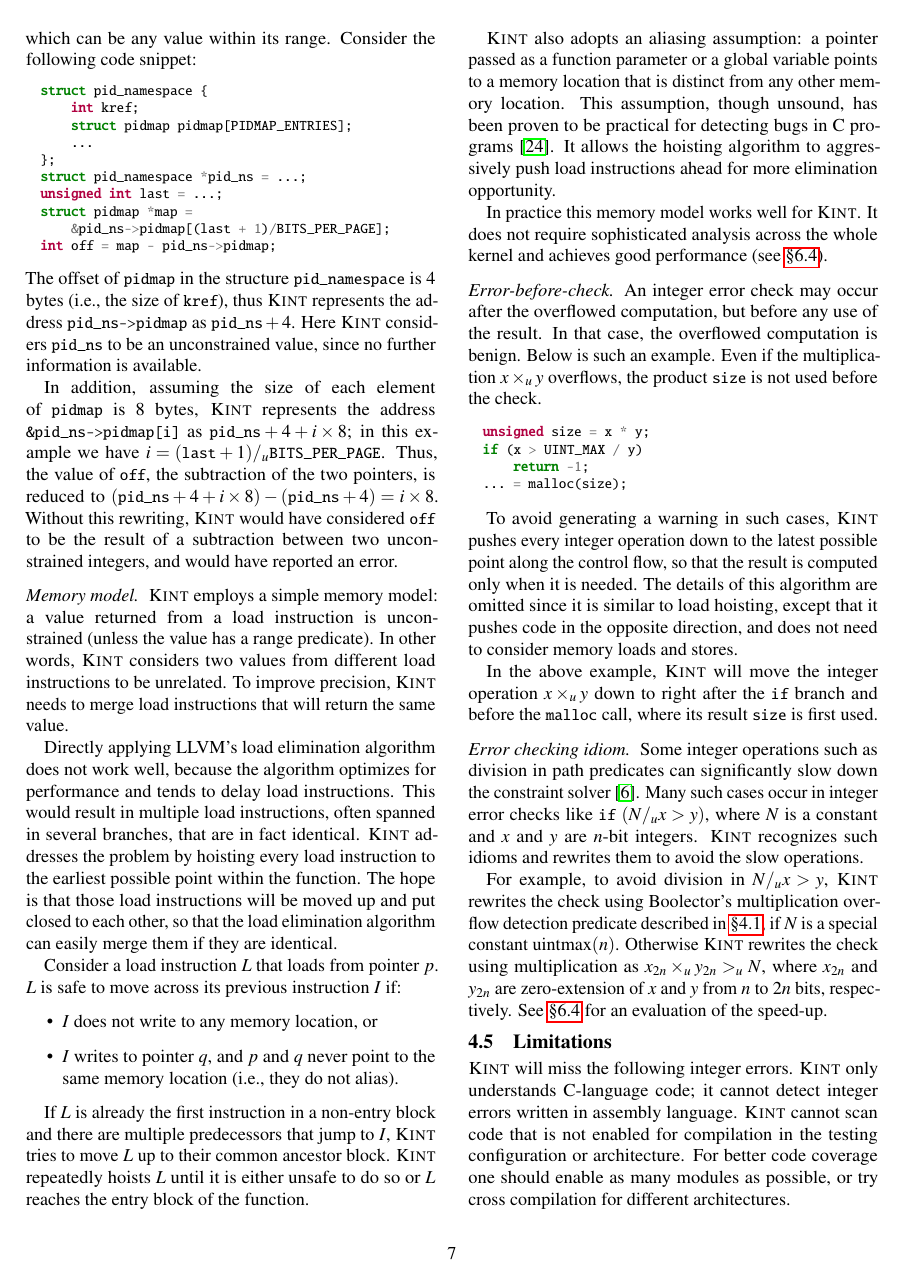
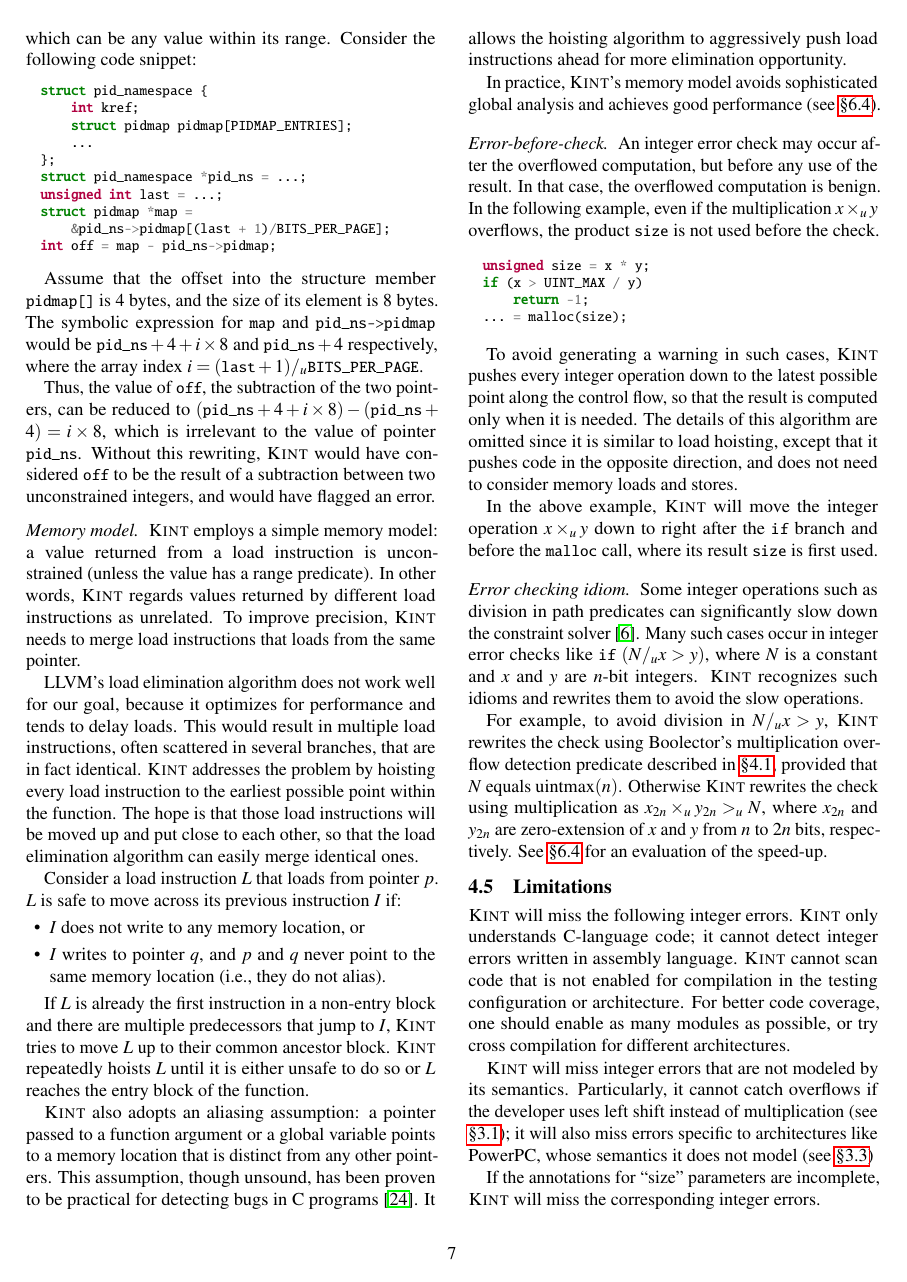
Before and after one commit to jiazhihao/6857, a LaTeX paper (p.tex, which reads gen.tex): page 7 of 14. Compiled offline with pdfLaTeX.

Commit message:
pass section 4

```diff
--- a/gen.tex
+++ b/gen.tex
@@ -267,36 +268,52 @@ the subtraction of the two pointers, is reduced to $(\cc{pid_ns} +
 Without this rewriting, \sys would have considered \cc{off} to be
 the result of a subtraction between two unconstrained integers, and
 would have reported an error.
+\fi
+
+Assume that the offset into the structure member \cc{pidmap[]} is 4 bytes,
+and the size of its element is 8 bytes.
+%
+The symbolic expression for \cc{map} and \cc{pid_ns->pidmap} would
+be $\cc{pid_ns} + 4 + i \times 8$ and $\cc{pid_ns} + 4$ respectively,
+where the array index $i = (\cc{last} + 1) /_u \cc{BITS_PER_PAGE}$.
+
+Thus, the value of \cc{off}, the subtraction of the two pointers,
+can be reduced to $(\cc{pid_ns} + 4 + i \times 8) - (\cc{pid_ns} + 4)
+= i \times 8$, which is irrelevant to the value of pointer \cc{pid_ns}.
+Without this rewriting, \sys would have considered \cc{off} to be
+the result of a subtraction between two unconstrained integers, and
+would have flagged an error.
+
+
+
 
 \paragraph{Memory model.}
 \sys employs a simple memory model: a value returned from a load
 instruction is unconstrained~(unless the value has a range predicate).
 %
-In other words, \sys considers two values from different load
-instructions to be unrelated.
-%
+In other words, \sys regards values returned by different load
+instructions as unrelated.
 To improve precision, \sys needs to merge load instructions that
-will return the same value.
+loads from the same pointer.
 
-Directly applying LLVM's load elimination algorithm does not work
-well, because the algorithm optimizes for performance and tends to
-delay load instructions.  This would result in multiple load
-instructions, often spanned in several branches, that are in fact
-identical.
+LLVM's load elimination algorithm does not work well for our goal,
+because it optimizes for performance and tends to delay loads.
+This would result in multiple load instructions,
+often scattered in several branches, that are in fact identical.
 %
 \sys addresses the problem by hoisting every load instruction to
 the earliest possible point within the function.  The hope is that
-those load instructions will be moved up and put closed to each
-other, so that the load elimination algorithm can easily merge them
-if they are identical.
+those load instructions will be moved up and put close to each
+other, so that the load elimination algorithm can easily merge
+identical ones.
 
 Consider a load instruction $L$ that loads from pointer $p$.  $L$ is
 safe to move across its previous instruction $I$ if:
-\begin{itemize}
+\begin{CompactItemize}
 \item $I$ does not write to any memory location, or
 \item $I$ writes to pointer $q$, and $p$ and $q$ never point to the
 same memory location (i.e., they do not alias).
-\end{itemize}
+\end{CompactItemize}
 
 If $L$ is already the first instruction in a non-entry block and
 there are multiple predecessors that jump to $I$, \sys tries to
@@ -304,17 +321,16 @@ move $L$ up to their common ancestor block.  \sys repeatedly hoists $L$
 until it is either unsafe to do so or $L$ reaches the entry block of the
 function.
 
-\sys also adopts an aliasing assumption: a pointer passed as a
-function parameter or a global variable points to a memory location
-that is distinct from any other memory location.  This assumption,
+\sys also adopts an aliasing assumption: a pointer passed to a
+function argument or a global variable points to a memory location
+that is distinct from any other pointers.  This assumption,
 though unsound, has been proven to be practical for detecting bugs
 in C programs~\cite{livshits:ipssa}.  It allows the hoisting algorithm
 to aggressively push load instructions ahead for more elimination
 opportunity.
 
-In practice this memory model works well for \sys.
-It does not require sophisticated analysis across the whole kernel
-and achieves good performance (see \autoref{s:eval:perf}).
+In practice, \sys's memory model avoids sophisticated global
+analysis and achieves good performance (see \autoref{s:eval:perf}).
 
 \if 0
 \begin{figure}
@@ -331,7 +347,7 @@ of the block's predecessors.}
 \paragraph{Error-before-check.}
 An integer error check may occur after the overflowed computation,
 but before any use of the result.  In that case, the overflowed
-computation is benign.  Below is such an example.  Even if the
+computation is benign.  In the following example, even if the
 multiplication $x \times_u y$ overflows, the product \cc{size} is
 not used before the check.
 \input{code/error-before-use}
@@ -358,7 +374,7 @@ operations.
 
 For example, to avoid division in $N /_u x > y$, \sys rewrites the check using
 Boolector's multiplication overflow detection predicate described
-in \autoref{s:gen:oob}, if $N$ is a special constant $\uintmax(n)$.
+in \autoref{s:gen:oob}, provided that $N$ equals $\uintmax(n)$.
 Otherwise \sys rewrites the check using multiplication as $x_{2n}
 \times_u y_{2n} >_u N$, where $x_{2n}$ and $y_{2n}$ are zero-extension
 of $x$ and $y$ from $n$ to $2n$ bits, respectively.
```
Also changed, not shown: gen.tex (7 more changed lines).
